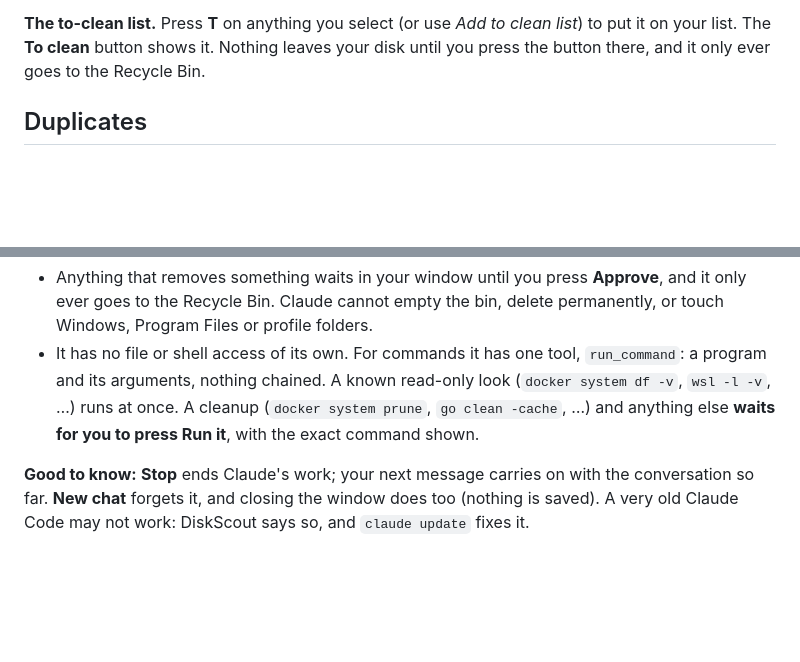
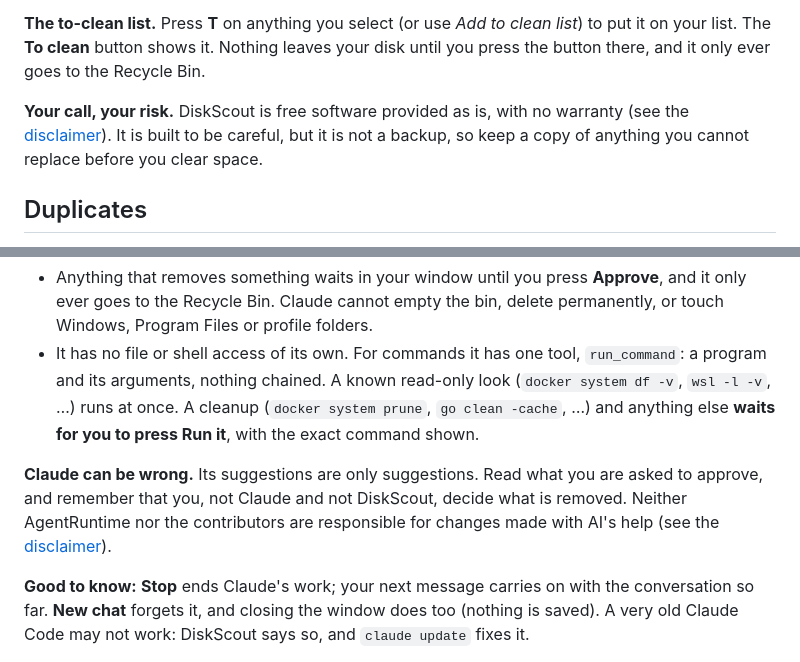
Before and after one commit to agentruntime-io/diskscout, a Markdown page: docs/USER_GUIDE.md, 2 parts joined by grey strips. GitHub-like rendering; blank space fills up the shorter version.

```diff
--- a/docs/USER_GUIDE.md
+++ b/docs/USER_GUIDE.md
@@ -126,6 +126,10 @@ A reasonable order:
 **The to-clean list.** Press **T** on anything you select (or use *Add to clean list*) to put it on your list. The **To clean**
 button shows it. Nothing leaves your disk until you press the button there, and it only ever goes to the Recycle Bin.
 
+**Your call, your risk.** DiskScout is free software provided as is, with no warranty (see the
+[disclaimer](../README.md#disclaimer)). It is built to be careful, but it is not a backup, so keep a copy of anything you
+cannot replace before you clear space.
+
 ## Duplicates
 
 Open the **Duplicates** tab. DiskScout finds files with identical content (by size, then the start and end of each file, then
@@ -204,6 +208,10 @@ Try the suggestion chips under the box, or ask in your own words ("what is using
   chained. A known read-only look (`docker system df -v`, `wsl -l -v`, …) runs at once. A cleanup (`docker system prune`,
   `go clean -cache`, …) and anything else **waits for you to press Run it**, with the exact command shown.
 
+**Claude can be wrong.** Its suggestions are only suggestions. Read what you are asked to approve, and remember that you, not
+Claude and not DiskScout, decide what is removed. Neither AgentRuntime nor the contributors are responsible for changes made
+with AI's help (see the [disclaimer](../README.md#disclaimer)).
+
 **Good to know:** **Stop** ends Claude's work; your next message carries on with the conversation so far. **New chat** forgets it,
 and closing the window does too (nothing is saved). A very old Claude Code may not work: DiskScout says so, and `claude update`
 fixes it.
```
Also changed, not shown: README.md (+15 -2 lines), docs/banner/agentruntime-logo.png (added), docs/banner/banner.png (added), docs/banner/social-preview.png (added), 2 other files.
